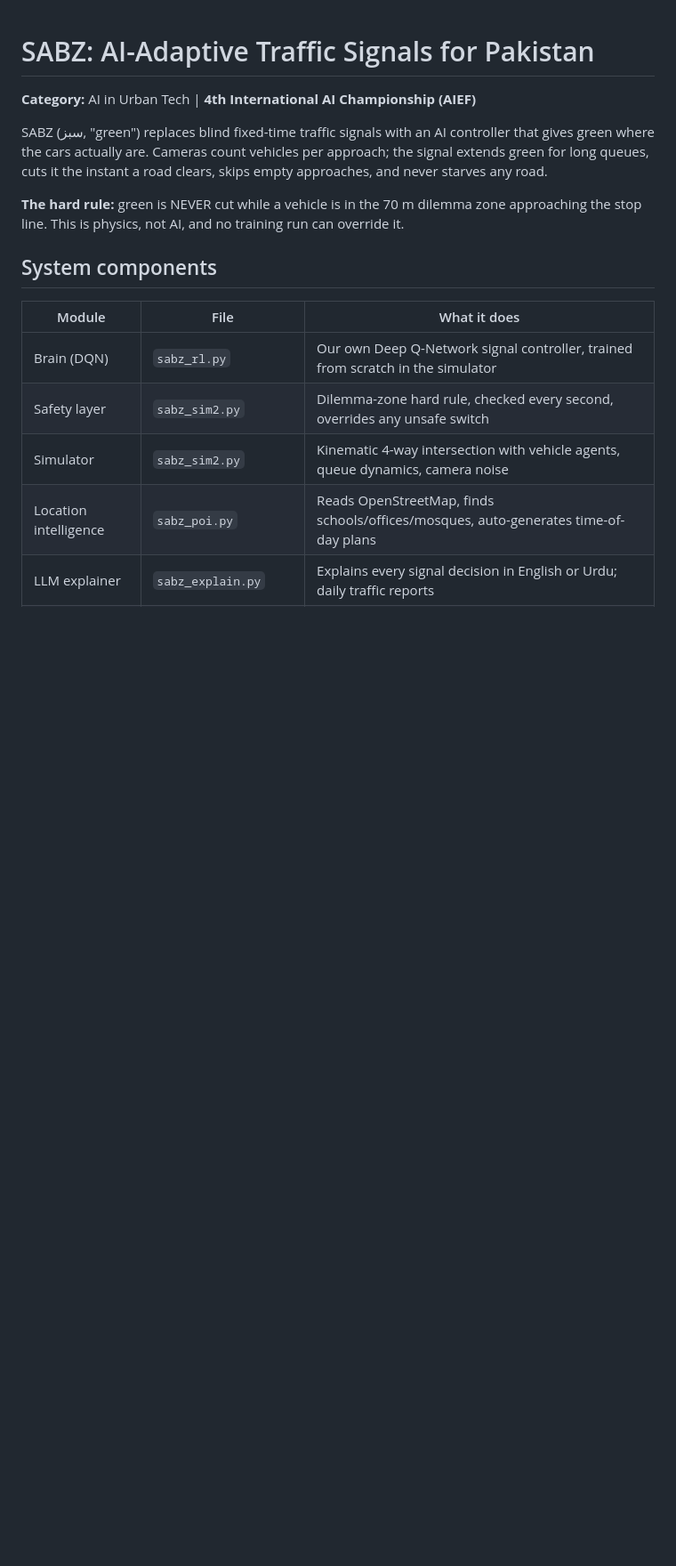
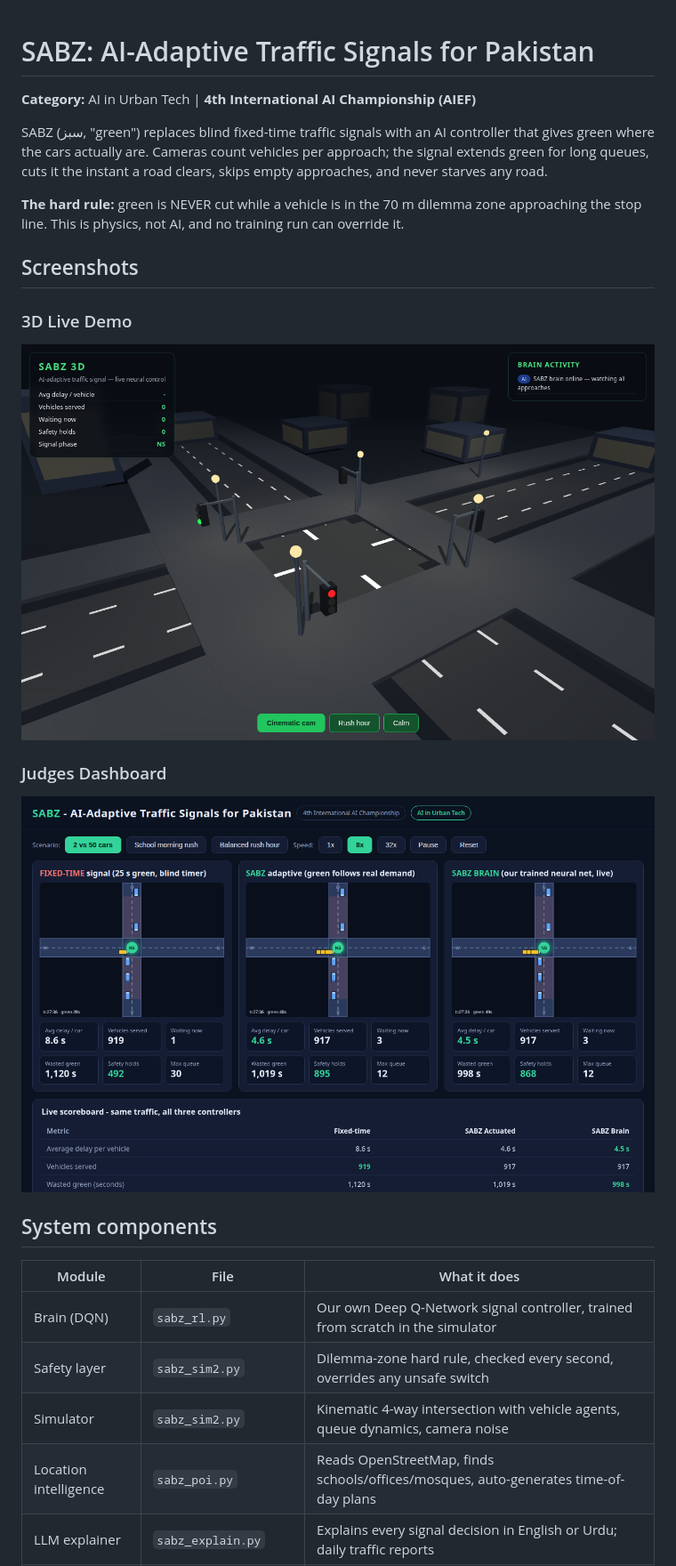
Before and after one commit to pakmultilinks-dot/sabz, a Markdown page: README.md, the part around the change. Shown: that part at 89% size. Drawn GitHub-style; pictures changed too: screenshot_3d.png (added), screenshot_dashboard.png (added); blank space fills up the shorter version.

Commit message:
screenshots: 3D demo + dashboard in README

```diff
--- a/README.md
+++ b/README.md
@@ -5,6 +5,14 @@
 SABZ (سبز, "green") replaces blind fixed-time traffic signals with an AI controller that gives green where the cars actually are. Cameras count vehicles per approach; the signal extends green for long queues, cuts it the instant a road clears, skips empty approaches, and never starves any road.
 
 **The hard rule:** green is NEVER cut while a vehicle is in the 70 m dilemma zone approaching the stop line. This is physics, not AI, and no training run can override it.
+
+## Screenshots
+
+### 3D Live Demo
+![SABZ 3D Demo](screenshot_3d.png)
+
+### Judges Dashboard
+![SABZ Dashboard](screenshot_dashboard.png)
 
 ## System components
 
```
